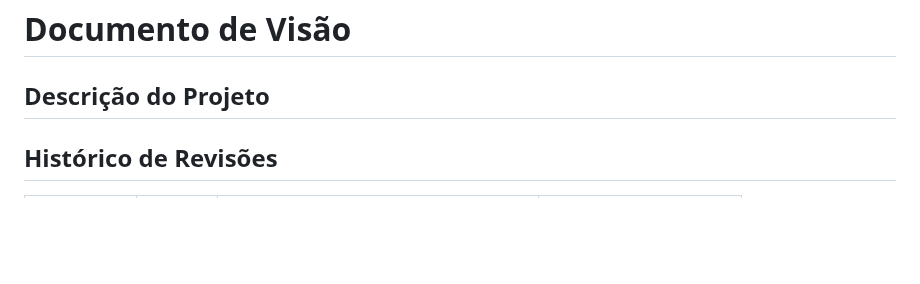
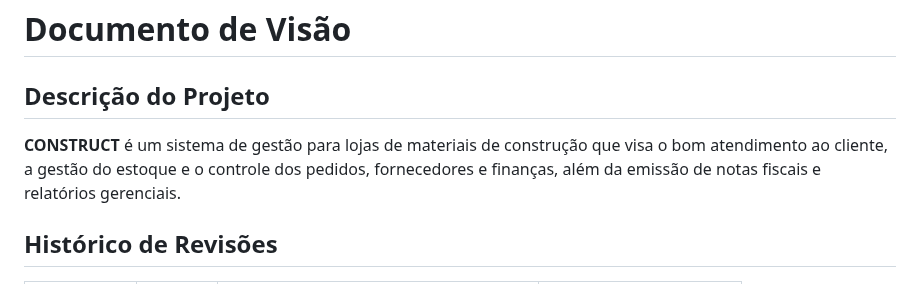
Before and after one commit to fernandesraquel/projeto-construct, a Markdown page: README.md, the part around the change. Rendered like a GitHub page; blank space fills up the shorter version.

```diff
--- a/README.md
+++ b/README.md
@@ -1,7 +1,7 @@
 # Documento de Visão
 
 ## Descrição do Projeto
-
+**CONSTRUCT** é um sistema de gestão para lojas de materiais de construção que visa o bom atendimento ao cliente, a gestão do estoque e o controle dos pedidos, fornecedores e finanças, além da emissão de notas fiscais e relatórios gerenciais.
 
 ## Histórico de Revisões
 
```
